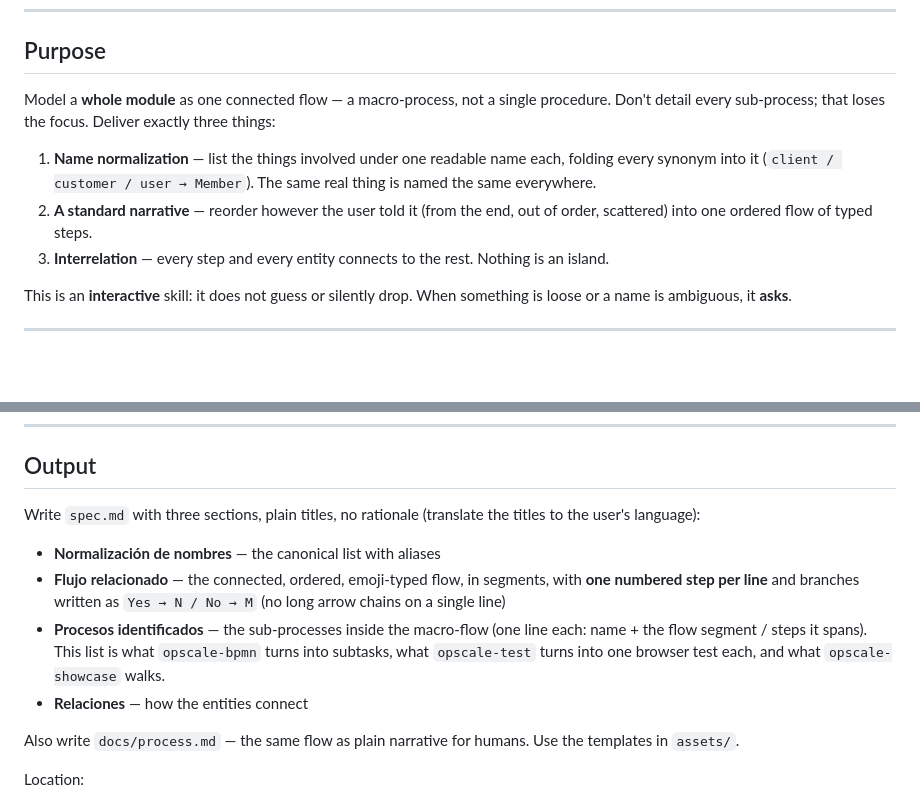
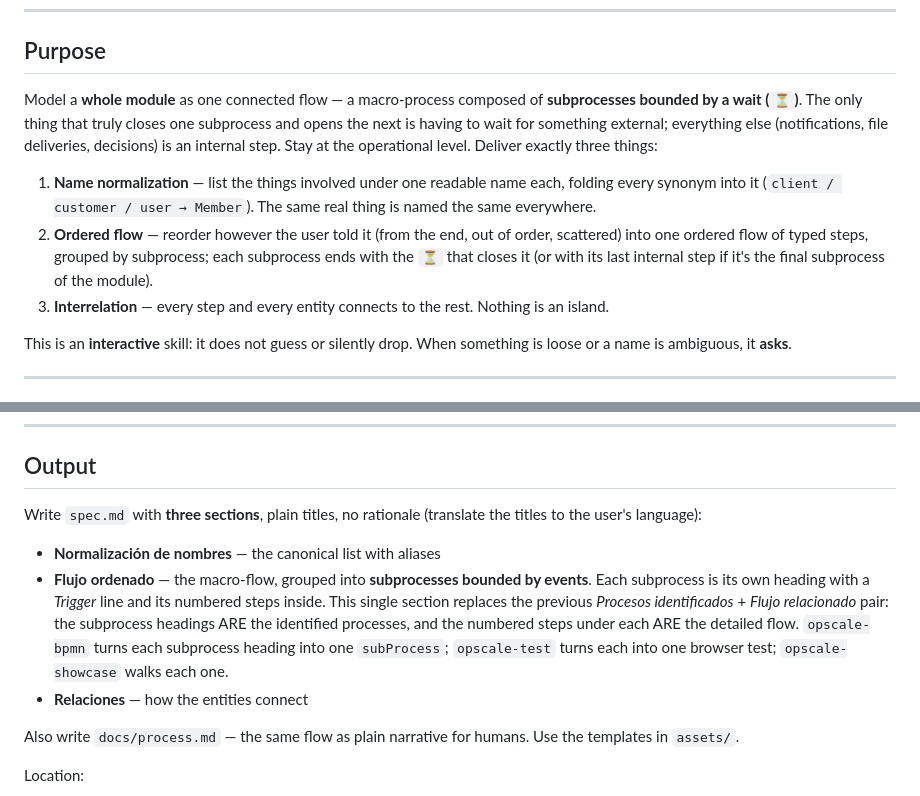
Before and after one commit to opscale-co/skills, a Markdown page: skills/opscale-process/SKILL.md, 2 parts joined by grey strips. Rendered like a GitHub page; blank space fills up the shorter version.

```diff
--- a/skills/opscale-process/SKILL.md
+++ b/skills/opscale-process/SKILL.md
@@ -28,10 +28,10 @@ Step 1 of the Plan phase. Does not run standalone.
 
 ## Purpose
 
-Model a **whole module** as one connected flow — a macro-process, not a single procedure. Don't detail every sub-process; that loses the focus. Deliver exactly three things:
+Model a **whole module** as one connected flow — a macro-process composed of **subprocesses bounded by a wait (`⏳`)**. The only thing that truly closes one subprocess and opens the next is having to wait for something external; everything else (notifications, file deliveries, decisions) is an internal step. Stay at the operational level. Deliver exactly three things:
 
 1. **Name normalization** — list the things involved under one readable name each, folding every synonym into it (`client / customer / user → Member`). The same real thing is named the same everywhere.
-2. **A standard narrative** — reorder however the user told it (from the end, out of order, scattered) into one ordered flow of typed steps.
+2. **Ordered flow** — reorder however the user told it (from the end, out of order, scattered) into one ordered flow of typed steps, grouped by subprocess; each subprocess ends with the `⏳` that closes it (or with its last internal step if it's the final subprocess of the module).
 3. **Interrelation** — every step and every entity connects to the rest. Nothing is an island.
 
 This is an **interactive** skill: it does not guess or silently drop. When something is loose or a name is ambiguous, it **asks**.
@@ -110,11 +122,10 @@ Integrate the answer into the flow before continuing. Repeat until nothing is lo
 
 ## Output
 
-Write `spec.md` with three sections, plain titles, no rationale (translate the titles to the user's language):
+Write `spec.md` with **three sections**, plain titles, no rationale (translate the titles to the user's language):
 
 - **Normalización de nombres** — the canonical list with aliases
-- **Flujo relacionado** — the connected, ordered, emoji-typed flow, in segments, with **one numbered step per line** and branches written as `Yes → N / No → M` (no long arrow chains on a single line)
-- **Procesos identificados** — the sub-processes inside the macro-flow (one line each: name + the flow segment / steps it spans). This list is what `opscale-bpmn` turns into subtasks, what `opscale-test` turns into one browser test each, and what `opscale-showcase` walks.
+- **Flujo ordenado** — the macro-flow, grouped into **subprocesses bounded by events**. Each subprocess is its own heading with a *Trigger* line and its numbered steps inside. This single section replaces the previous *Procesos identificados* + *Flujo relacionado* pair: the subprocess headings ARE the identified processes, and the numbered steps under each ARE the detailed flow. `opscale-bpmn` turns each subprocess heading into one `subProcess`; `opscale-test` turns each into one browser test; `opscale-showcase` walks each one.
 - **Relaciones** — how the entities connect
 
 Also write `docs/process.md` — the same flow as plain narrative for humans. Use the templates in `assets/`.
```
Also changed, not shown: other parts of skills/opscale-process/SKILL.md (+46 -6 lines), 2 other files.
